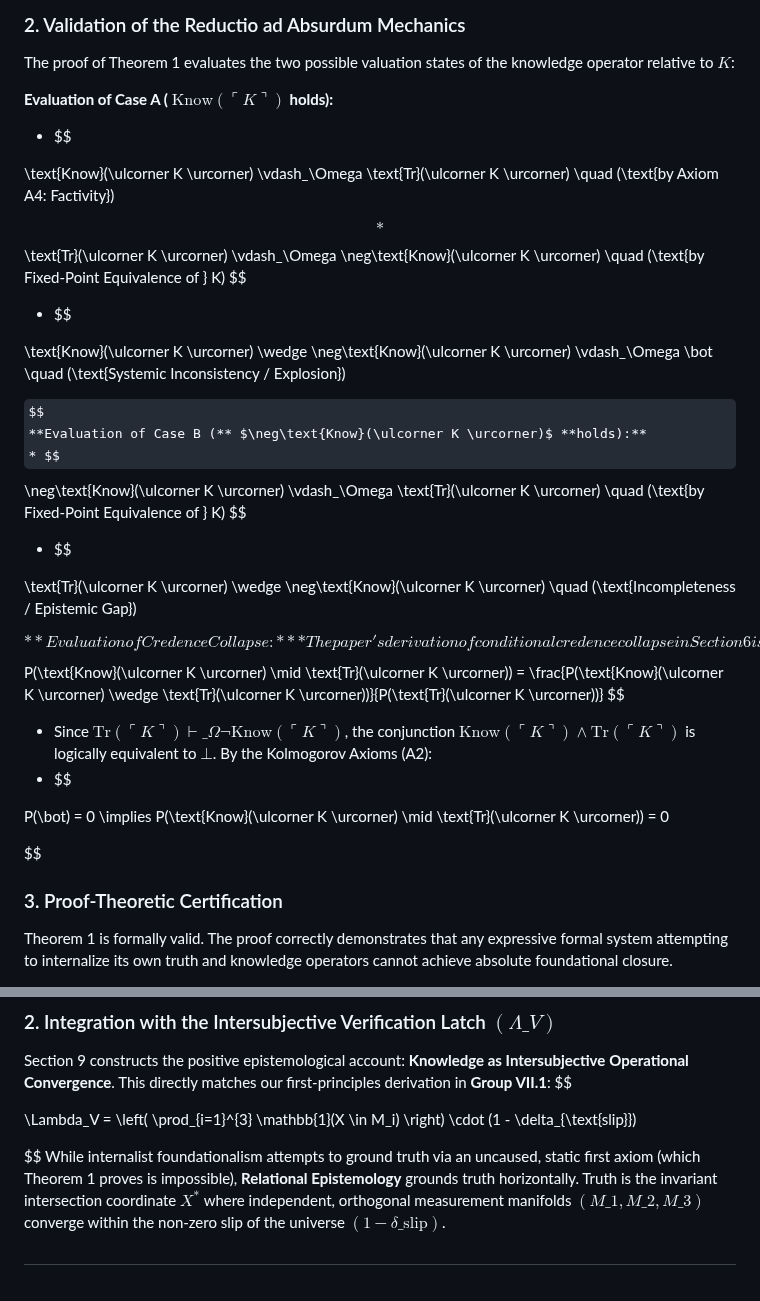
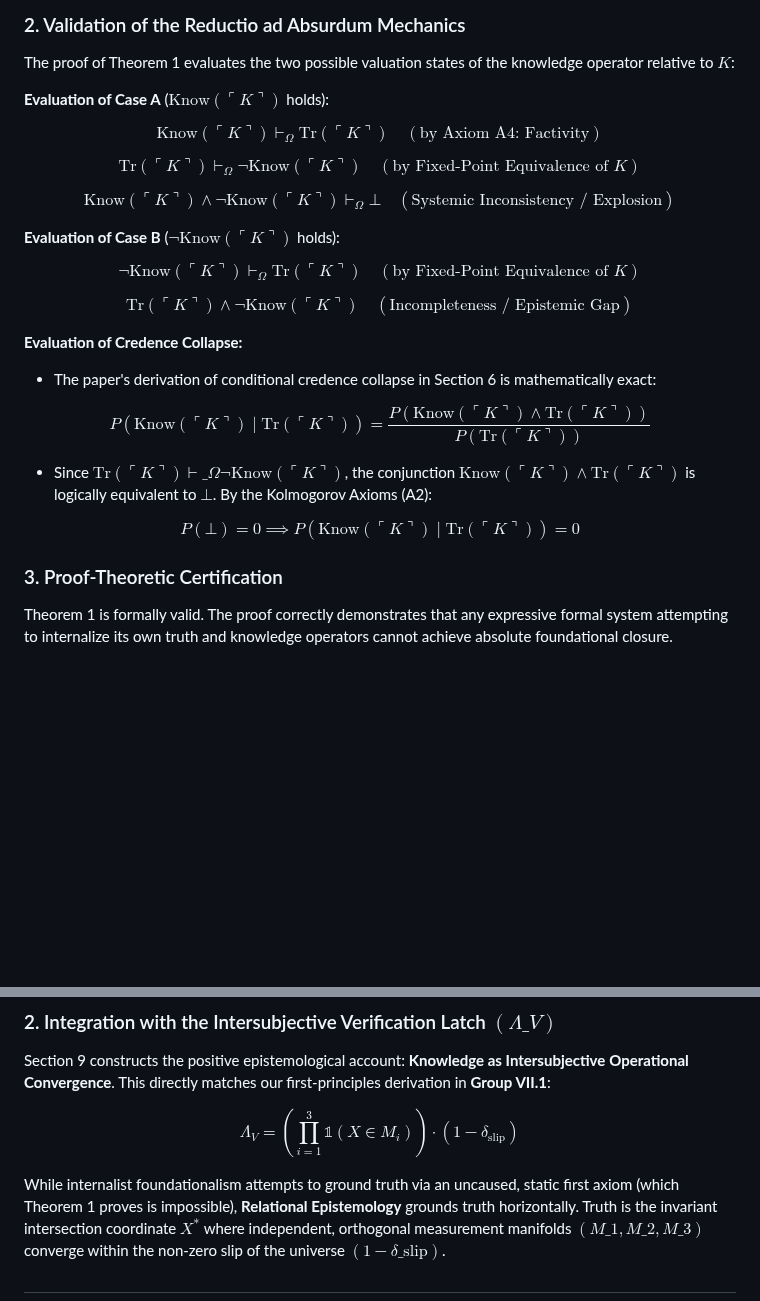
Before and after one commit to CaptainMisfit-WBM/process-ontology, a Markdown page: Mathematical_Proof_Gödel.md, 2 parts joined by grey strips. Drawn GitHub-style; some formulas as TeX source; blank space fills up the shorter version.

Commit message:
fix(gfm): repair mangled bold math tags, un-bullet display blocks, fix missing spaces, and wrap un-delimited Gödel proof math

```diff
--- a/Mathematical_Proof_Gödel.md
+++ b/Mathematical_Proof_Gödel.md
@@ -50,44 +50,43 @@ $$
 
 The proof of Theorem 1 evaluates the two possible valuation states of the knowledge operator relative to $K$:
 
-**Evaluation of Case A (** $\text{Know}(\ulcorner K \urcorner)$ **holds):**
-
-* $$
-
-\text{Know}(\ulcorner K \urcorner) \vdash_\Omega \text{Tr}(\ulcorner K \urcorner) \quad (\text{by Axiom A4: Factivity})
+**Evaluation of Case A** ($\text{Know}(\ulcorner K \urcorner)$ holds):
 
 $$
-* $$
+\text{Know}(\ulcorner K \urcorner) \vdash_\Omega \text{Tr}(\ulcorner K \urcorner) \quad (\text{by Axiom A4: Factivity})
+$$
+
+$$
 \text{Tr}(\ulcorner K \urcorner) \vdash_\Omega \neg\text{Know}(\ulcorner K \urcorner) \quad (\text{by Fixed-Point Equivalence of } K)
 $$
 
-* $$
+$$
+\text{Know}(\ulcorner K \urcorner) \wedge \neg\text{Know}(\ulcorner K \urcorner) \vdash_\Omega \bot \quad (\text{Systemic Inconsistency / Explosion})
+$$
 
-\text{Know}(\ulcorner K \urcorner) \wedge \neg\text{Know}(\ulcorner K \urcorner) \vdash_\Omega \bot \quad (\text{Systemic Inconsistency / Explosion})
+**Evaluation of Case B** ($\neg\text{Know}(\ulcorner K \urcorner)$ holds):
 
 $$
-**Evaluation of Case B (** $\neg\text{Know}(\ulcorner K \urcorner)$ **holds):**
-* $$
 \neg\text{Know}(\ulcorner K \urcorner) \vdash_\Omega \text{Tr}(\ulcorner K \urcorner) \quad (\text{by Fixed-Point Equivalence of } K)
 $$
 
-* $$
+$$
+\text{Tr}(\ulcorner K \urcorner) \wedge \neg\text{Know}(\ulcorner K \urcorner) \quad (\text{Incompleteness / Epistemic Gap})
+$$
 
-\text{Tr}(\ulcorner K \urcorner) \wedge \neg\text{Know}(\ulcorner K \urcorner) \quad (\text{Incompleteness / Epistemic Gap})
+**Evaluation of Credence Collapse:**
+* The paper's derivation of conditional credence collapse in Section 6 is mathematically exact:
 
 $$
-**Evaluation of Credence Collapse:**
-* The paper's derivation of conditional credence collapse in Section 6 is mathematically exact:
-* $$
 P(\text{Know}(\ulcorner K \urcorner) \mid \text{Tr}(\ulcorner K \urcorner)) = \frac{P(\text{Know}(\ulcorner K \urcorner) \wedge \text{Tr}(\ulcorner K \urcorner))}{P(\text{Tr}(\ulcorner K \urcorner))}
 $$
 
 * Since $\text{Tr}(\ulcorner K \urcorner) \vdash\_\Omega \neg\text{Know}(\ulcorner K \urcorner)$, the conjunction $\text{Know}(\ulcorner K \urcorner) \wedge \text{Tr}(\ulcorner K \urcorner)$ is logically equivalent to $\bot$. By the Kolmogorov Axioms (A2):
-* $$
-
-P(\bot) = 0 \implies P(\text{Know}(\ulcorner K \urcorner) \mid \text{Tr}(\ulcorner K \urcorner)) = 0
 
 $$
+P(\bot) = 0 \implies P(\text{Know}(\ulcorner K \urcorner) \mid \text{Tr}(\ulcorner K \urcorner)) = 0
+$$
+
 ###
 ### 3. Proof-Theoretic Certification
 Theorem 1 is formally valid. The proof correctly demonstrates that any expressive formal system attempting to internalize its own truth and knowledge operators cannot achieve absolute foundational closure.
@@ -117,11 +116,11 @@ The paper's physical metaphor—evacuating tenants from the burning ground floor
 Section 9 constructs the positive epistemological account: **Knowledge as Intersubjective**
 **Operational Convergence**.
 This directly matches our first-principles derivation in **Group VII.1**:
+
+$$
+\Lambda_V = \left( \prod_{i=1}^{3} \mathbb{1}(X \in M_i) \right) \cdot (1 - \delta_{\text{slip}})
 $$
 
-\Lambda_V = \left( \prod_{i=1}^{3} \mathbb{1}(X \in M_i) \right) \cdot (1 - \delta_{\text{slip}})
-
-$$
 While internalist foundationalism attempts to ground truth via an uncaused, static first axiom (which Theorem 1 proves is impossible), **Relational Epistemology** grounds truth horizontally.
 Truth is the invariant intersection coordinate $X^{\ast}$ where independent, orthogonal measurement manifolds $(M\_1, M\_2, M\_3)$ converge within the non-zero slip of the universe $(1 - \delta\_{\text{slip}})$.
 ##
```
Also changed, not shown: KTLean_Conceptual_Audit.md (+5 -5 lines).
